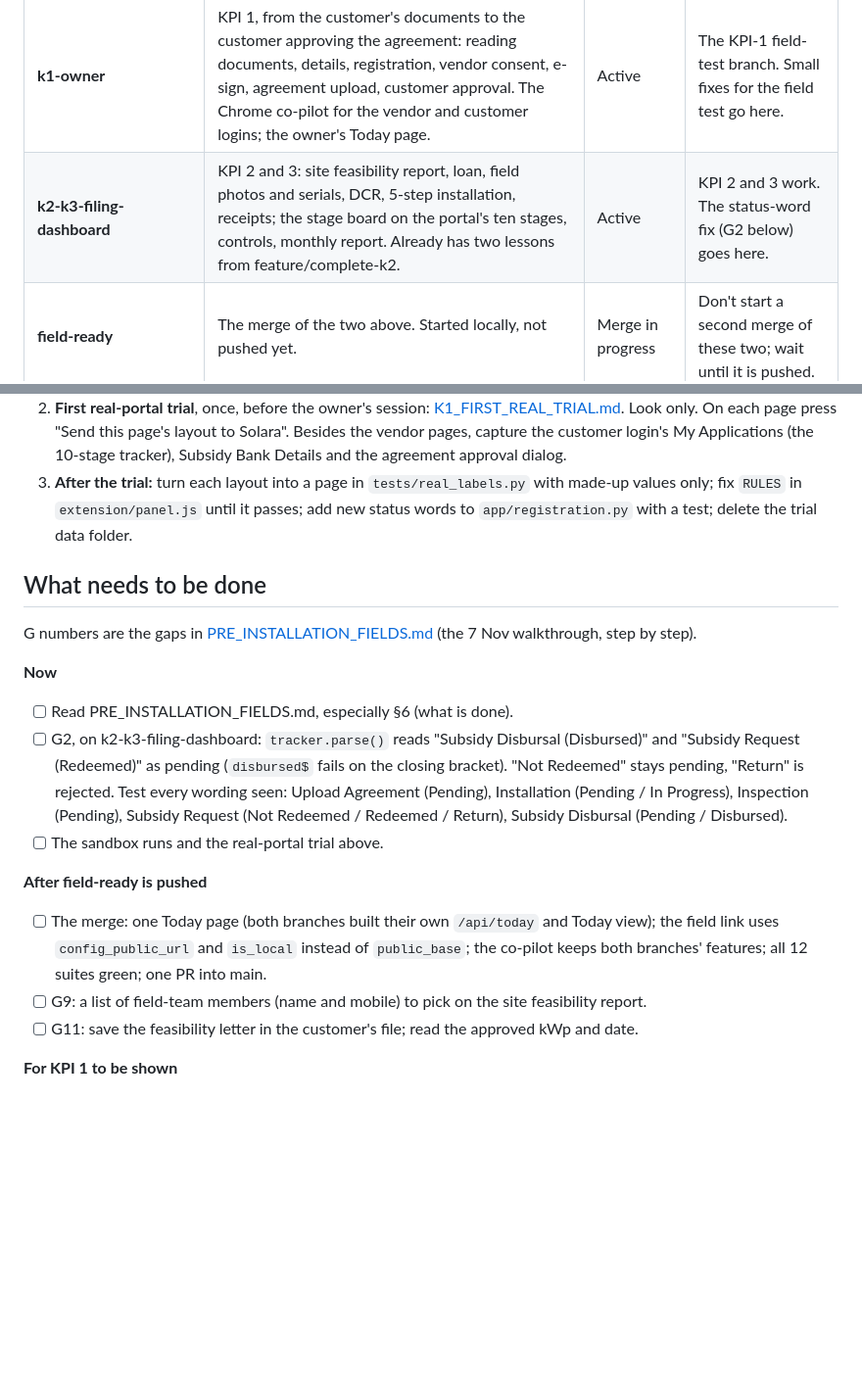
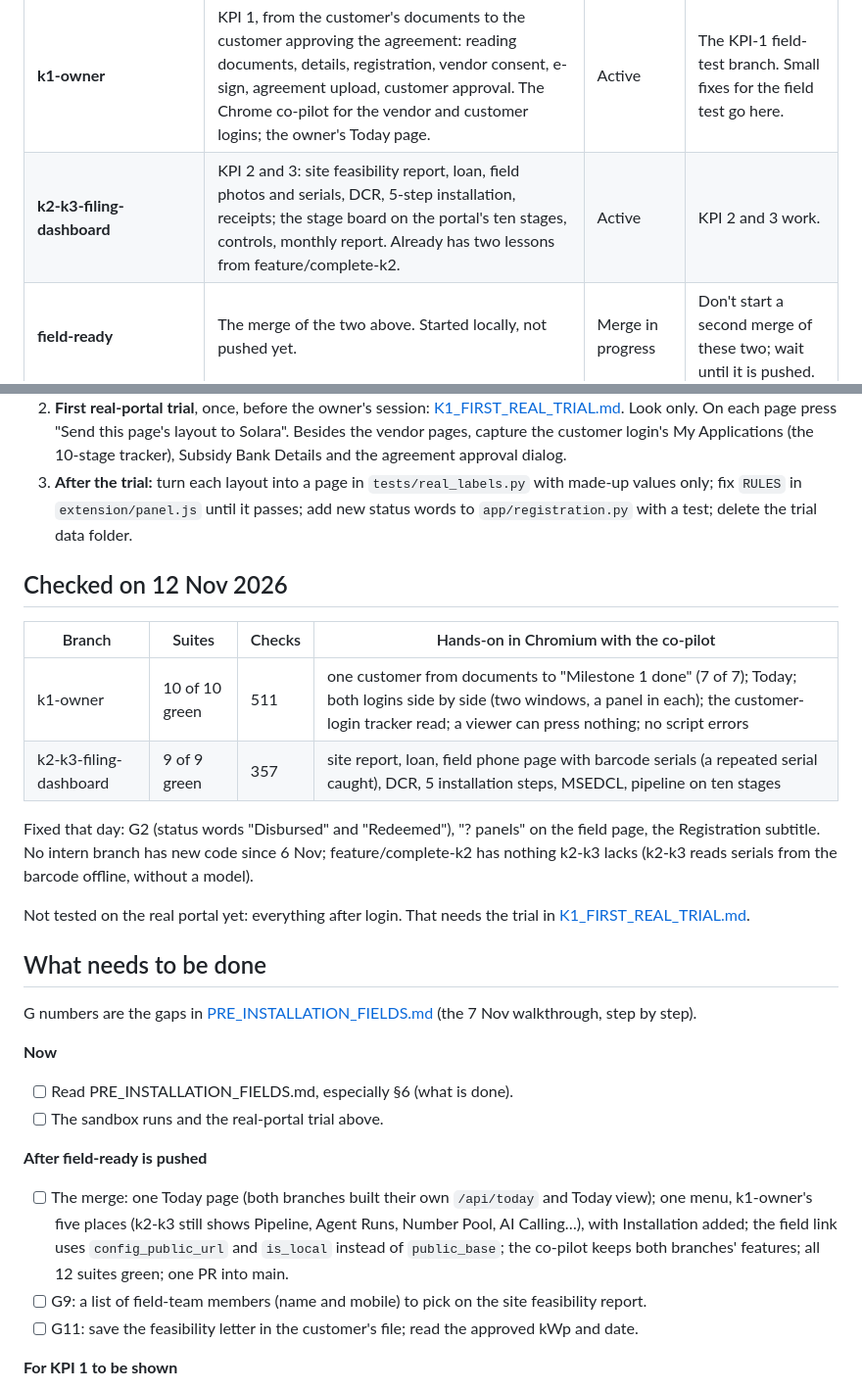
Before and after one commit to LakshyaBetala/solar_energyyyyyy, a Markdown page: docs/BRANCHES.md, 2 parts joined by grey strips. Shown at 98% size. GitHub-like rendering; blank space fills up the shorter version.

Commit message:
Branches doc: what was checked on 12 Nov; G2 done; one menu in the merge
Co-Authored-By: Claude Opus 5.5 <noreply@anthropic.com>

```diff
--- a/docs/BRANCHES.md
+++ b/docs/BRANCHES.md
@@ -10,7 +10,7 @@ big step, then one pull request into **main**. What changed and when: [CHANGELOG
 | Branch | What it holds | State | What to do with it |
 |---|---|---|---|
 | **k1-owner** | KPI 1, from the customer's documents to the customer approving the agreement: reading documents, details, registration, vendor consent, e-sign, agreement upload, customer approval. The Chrome co-pilot for the vendor and customer logins; the owner's Today page. | Active | The KPI-1 field-test branch. Small fixes for the field test go here. |
-| **k2-k3-filing-dashboard** | KPI 2 and 3: site feasibility report, loan, field photos and serials, DCR, 5-step installation, receipts; the stage board on the portal's ten stages, controls, monthly report. Already has two lessons from feature/complete-k2. | Active | KPI 2 and 3 work. The status-word fix (G2 below) goes here. |
+| **k2-k3-filing-dashboard** | KPI 2 and 3: site feasibility report, loan, field photos and serials, DCR, 5-step installation, receipts; the stage board on the portal's ten stages, controls, monthly report. Already has two lessons from feature/complete-k2. | Active | KPI 2 and 3 work. |
 | **field-ready** | The merge of the two above. Started locally, not pushed yet. | Merge in progress | Don't start a second merge of these two; wait until it is pushed. |
 | **main** | The base: pinned versions, schema migrations, health check, lint, the PR process. | Base | Changes only through pull requests. |
 | k1-ui, k1-audit, k1-rpx, feature/k1-completion-v2 | Earlier KPI-1 work: registration screen, KPI-1 audit, validation rules, K1 completion. | Merged into k1-owner | Nothing; don't build on them. |
@@ -38,6 +38,20 @@ nothing typed except OTPs, CAPTCHA and flagged fields; agreement e-signed and up
    fix `RULES` in `extension/panel.js` until it passes; add new status words to `app/registration.py`
    with a test; delete the trial data folder.
 
+## Checked on 12 Nov 2026
+
+| Branch | Suites | Checks | Hands-on in Chromium with the co-pilot |
+|---|---|---|---|
+| k1-owner | 10 of 10 green | 511 | one customer from documents to "Milestone 1 done" (7 of 7); Today; both logins side by side (two windows, a panel in each); the customer-login tracker read; a viewer can press nothing; no script errors |
+| k2-k3-filing-dashboard | 9 of 9 green | 357 | site report, loan, field phone page with barcode serials (a repeated serial caught), DCR, 5 installation steps, MSEDCL, pipeline on ten stages |
+
+Fixed that day: G2 (status words "Disbursed" and "Redeemed"), "? panels" on the field page, the
+Registration subtitle. No intern branch has new code since 6 Nov; feature/complete-k2 has nothing
+k2-k3 lacks (k2-k3 reads serials from the barcode offline, without a model).
+
+Not tested on the real portal yet: everything after login. That needs the trial in
+[K1_FIRST_REAL_TRIAL.md](K1_FIRST_REAL_TRIAL.md).
+
 ## What needs to be done
 
 G numbers are the gaps in [PRE_INSTALLATION_FIELDS.md](PRE_INSTALLATION_FIELDS.md) (the 7 Nov
@@ -45,17 +59,13 @@ walkthrough, step by step).
 
 **Now**
 - [ ] Read PRE_INSTALLATION_FIELDS.md, especially §6 (what is done).
-- [ ] G2, on k2-k3-filing-dashboard: `tracker.parse()` reads "Subsidy Disbursal (Disbursed)" and
-  "Subsidy Request (Redeemed)" as pending (`disbursed$` fails on the closing bracket). "Not Redeemed"
-  stays pending, "Return" is rejected. Test every wording seen: Upload Agreement (Pending), Installation
-  (Pending / In Progress), Inspection (Pending), Subsidy Request (Not Redeemed / Redeemed / Return),
-  Subsidy Disbursal (Pending / Disbursed).
 - [ ] The sandbox runs and the real-portal trial above.
 
 **After field-ready is pushed**
-- [ ] The merge: one Today page (both branches built their own `/api/today` and Today view); the field
-  link uses `config_public_url` and `is_local` instead of `public_base`; the co-pilot keeps both
-  branches' features; all 12 suites green; one PR into main.
+- [ ] The merge: one Today page (both branches built their own `/api/today` and Today view); one menu,
+  k1-owner's five places (k2-k3 still shows Pipeline, Agent Runs, Number Pool, AI Calling…), with
+  Installation added; the field link uses `config_public_url` and `is_local` instead of `public_base`;
+  the co-pilot keeps both branches' features; all 12 suites green; one PR into main.
 - [ ] G9: a list of field-team members (name and mobile) to pick on the site feasibility report.
 - [ ] G11: save the feasibility letter in the customer's file; read the approved kWp and date.
 
```
